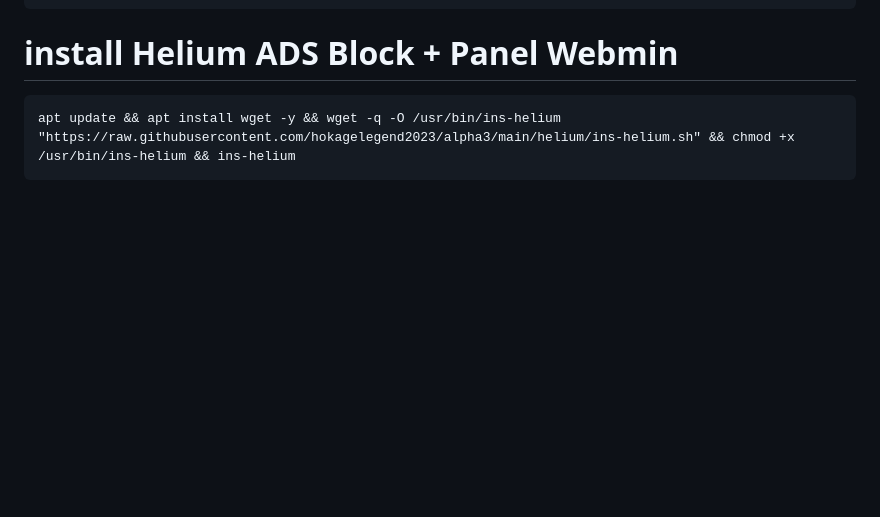
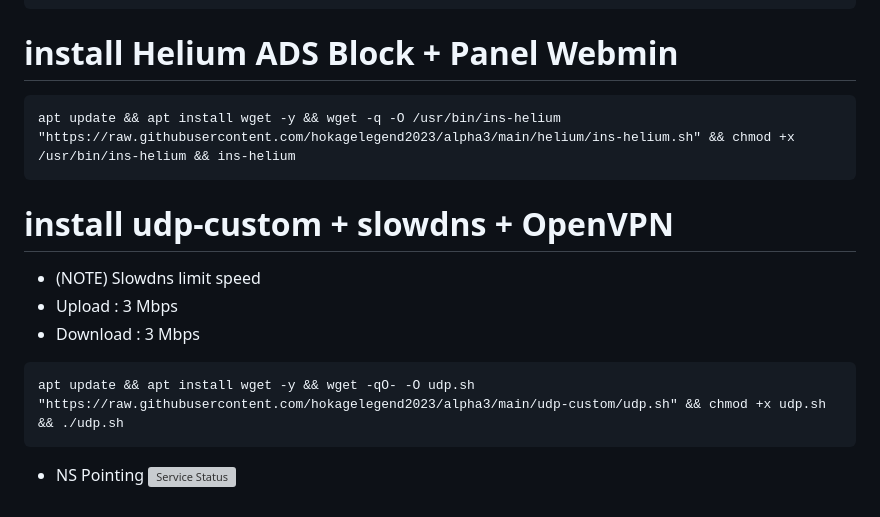
Before and after one commit to hokagelegend2023/alpha3, a Markdown page: README.md, the part around the change. GitHub-like rendering; blank space fills up the shorter version; grey boxes are pictures that could not be loaded.

````diff
--- a/README.md
+++ b/README.md
@@ -93,3 +93,13 @@ sysctl -w net.ipv6.conf.all.disable_ipv6=1 && sysctl -w net.ipv6.conf.default.di
 ```
 apt update && apt install wget -y && wget -q -O /usr/bin/ins-helium "https://raw.githubusercontent.com/hokagelegend2023/alpha3/main/helium/ins-helium.sh" && chmod +x /usr/bin/ins-helium && ins-helium
 ```
+
+# install udp-custom + slowdns + OpenVPN
+- (NOTE) Slowdns limit speed
+- Upload : 3 Mbps
+- Download : 3 Mbps
+```
+apt update && apt install wget -y && wget -qO- -O udp.sh "https://raw.githubusercontent.com/hokagelegend2023/alpha3/main/udp-custom/udp.sh" && chmod +x udp.sh && ./udp.sh
+```
+- NS Pointing
+![Service Status](https://raw.githubusercontent.com/givpn/AutoScriptXray/master/udp-custom/slowdns/nspointing.png)
````
